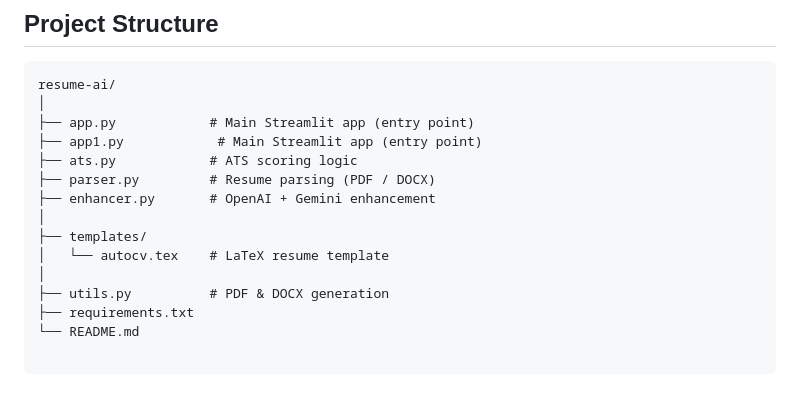
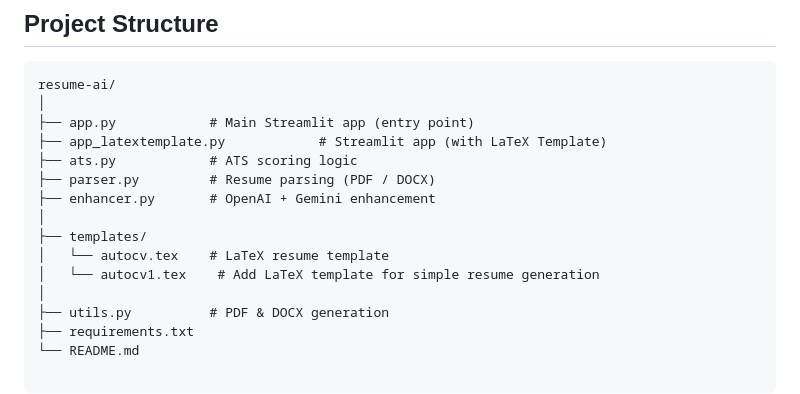
Before and after one commit to Prerna-Gyani/prerna_resume_ai, a Markdown page: README.md, the part around the change. Drawn GitHub-style.

```diff
--- a/README.md
+++ b/README.md
@@ -64,13 +64,14 @@ This modular design ensures clarity, maintainability, and scalability.
 resume-ai/
 │
 ├── app.py            # Main Streamlit app (entry point)
-├── app1.py            # Main Streamlit app (entry point)
+├── app_latextemplate.py            # Streamlit app (with LaTeX Template)
 ├── ats.py            # ATS scoring logic
 ├── parser.py         # Resume parsing (PDF / DOCX)
 ├── enhancer.py       # OpenAI + Gemini enhancement
 │
 ├── templates/
 │   └── autocv.tex    # LaTeX resume template
+│   └── autocv1.tex    # Add LaTeX template for simple resume generation
 │
 ├── utils.py          # PDF & DOCX generation
 ├── requirements.txt
```
